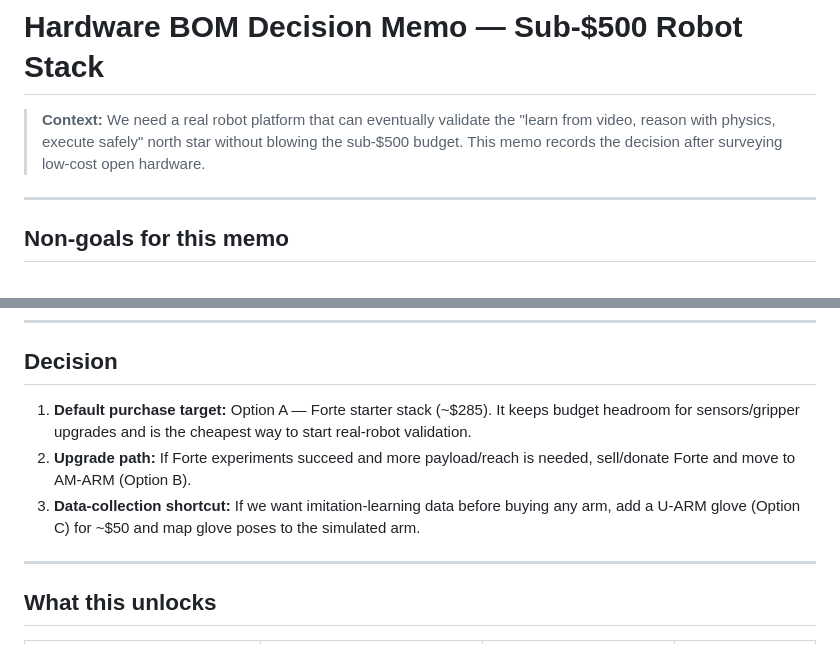
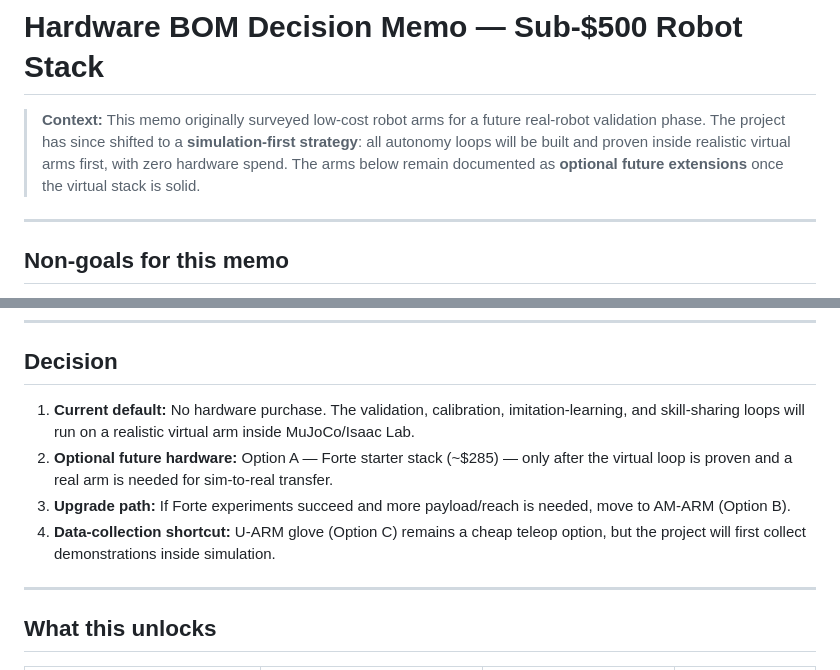
Before and after one commit to satyamdas03/LearningRobotics, a Markdown page: pibench/docs/HARDWARE_BOM.md, 2 parts joined by grey strips. Rendered like a GitHub page.

```diff
--- a/pibench/docs/HARDWARE_BOM.md
+++ b/pibench/docs/HARDWARE_BOM.md
@@ -1,6 +1,6 @@
 # Hardware BOM Decision Memo — Sub-$500 Robot Stack
 
-> **Context:** We need a real robot platform that can eventually validate the "learn from video, reason with physics, execute safely" north star without blowing the sub-$500 budget. This memo records the decision after surveying low-cost open hardware.
+> **Context:** This memo originally surveyed low-cost robot arms for a future real-robot validation phase. The project has since shifted to a **simulation-first strategy**: all autonomy loops will be built and proven inside realistic virtual arms first, with zero hardware spend. The arms below remain documented as **optional future extensions** once the virtual stack is solid.
 
 ---
 
@@ -65,9 +65,10 @@
 
 ## Decision
 
-1. **Default purchase target:** Option A — Forte starter stack (~$285). It keeps budget headroom for sensors/gripper upgrades and is the cheapest way to start real-robot validation.
-2. **Upgrade path:** If Forte experiments succeed and more payload/reach is needed, sell/donate Forte and move to AM-ARM (Option B).
-3. **Data-collection shortcut:** If we want imitation-learning data before buying any arm, add a U-ARM glove (Option C) for ~$50 and map glove poses to the simulated arm.
+1. **Current default:** No hardware purchase. The validation, calibration, imitation-learning, and skill-sharing loops will run on a realistic virtual arm inside MuJoCo/Isaac Lab.
+2. **Optional future hardware:** Option A — Forte starter stack (~$285) — only after the virtual loop is proven and a real arm is needed for sim-to-real transfer.
+3. **Upgrade path:** If Forte experiments succeed and more payload/reach is needed, move to AM-ARM (Option B).
+4. **Data-collection shortcut:** U-ARM glove (Option C) remains a cheap teleop option, but the project will first collect demonstrations inside simulation.
 
 ---
 
```
Also changed, not shown: README.md (+22 -9 lines), REVOLUTIONARY_ROBOTICS_IDEAS.md (+9 -8 lines).
